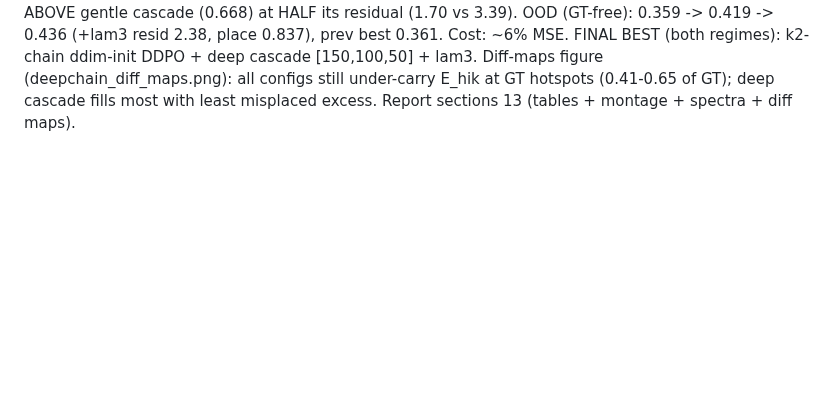
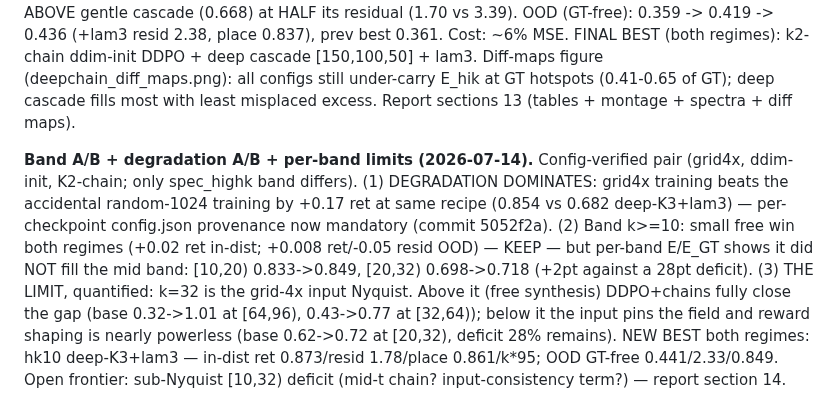
Before and after one commit to RomainHautier/ddpm-in-jax, a Markdown page: docs/ddpo_backlog.md, the part around the change. Drawn GitHub-style; blank space fills up the shorter version.

Commit message:
docs(ddpo): band A/B + degradation A/B + per-band limits (report s14) — k=32 input-Nyquist boundary
Co-Authored-By: Claude Fable 5 <noreply@anthropic.com>

```diff
--- a/docs/ddpo_backlog.md
+++ b/docs/ddpo_backlog.md
@@ -174,3 +174,15 @@ resid 2.38, place 0.837), prev best 0.361. Cost: ~6% MSE. FINAL BEST (both regim
 DDPO + deep cascade [150,100,50] + lam3. Diff-maps figure (deepchain_diff_maps.png): all configs still
 under-carry E_hik at GT hotspots (0.41-0.65 of GT); deep cascade fills most with least misplaced excess.
 Report sections 13 (tables + montage + spectra + diff maps).
+
+**Band A/B + degradation A/B + per-band limits (2026-07-14).** Config-verified pair (grid4x, ddim-init,
+K2-chain; only spec_highk band differs). (1) DEGRADATION DOMINATES: grid4x training beats the accidental
+random-1024 training by +0.17 ret at same recipe (0.854 vs 0.682 deep-K3+lam3) — per-checkpoint
+config.json provenance now mandatory (commit 5052f2a). (2) Band k>=10: small free win both regimes
+(+0.02 ret in-dist; +0.008 ret/-0.05 resid OOD) — KEEP — but per-band E/E_GT shows it did NOT fill the
+mid band: [10,20) 0.833->0.849, [20,32) 0.698->0.718 (+2pt against a 28pt deficit). (3) THE LIMIT,
+quantified: k=32 is the grid-4x input Nyquist. Above it (free synthesis) DDPO+chains fully close the
+gap (base 0.32->1.01 at [64,96), 0.43->0.77 at [32,64)); below it the input pins the field and reward
+shaping is nearly powerless (base 0.62->0.72 at [20,32), deficit 28% remains). NEW BEST both regimes:
+hk10 deep-K3+lam3 — in-dist ret 0.873/resid 1.78/place 0.861/k*95; OOD GT-free 0.441/2.33/0.849.
+Open frontier: sub-Nyquist [10,32) deficit (mid-t chain? input-consistency term?) — report section 14.
```
